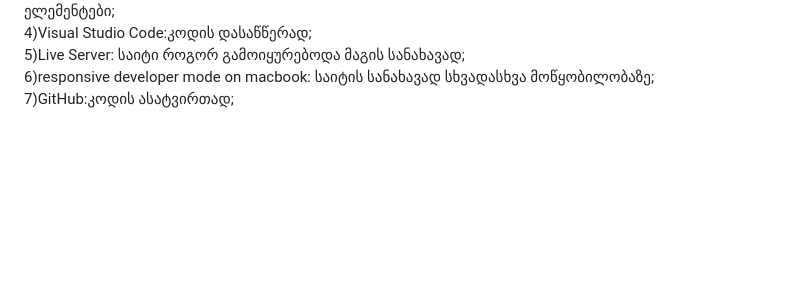
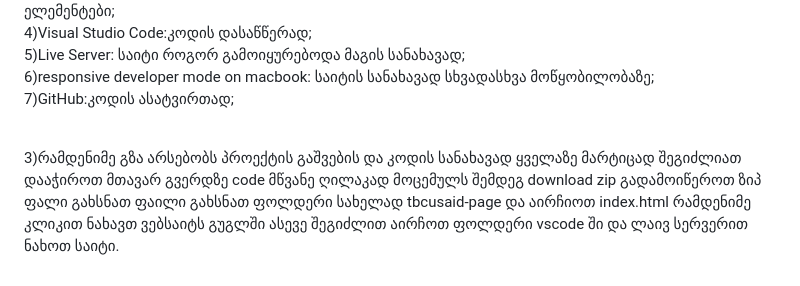
Before and after one commit to Neo4477/tbc-x-said-copy, a Markdown page: README.md, the part around the change. Drawn GitHub-style; blank space fills up the shorter version.

```diff
--- a/README.md
+++ b/README.md
@@ -19,4 +19,7 @@ copy of the page [tbcacademy.ge](https://www.tbcacademy.ge/usaid)<br><br>
   4)Visual Studio Code:კოდის დასაწწერად;<br>
   5)Live Server: საიტი როგორ გამოიყურებოდა მაგის სანახავად;<br>
   6)responsive developer mode on macbook: საიტის სანახავად სხვადასხვა მოწყობილობაზე;<br>
-  7)GitHub:კოდის ასატვირთად;<br>
+  7)GitHub:კოდის ასატვირთად;<br><br>
+
+
+3)რამდენიმე გზა არსებობს პროექტის გაშვების და კოდის სანახავად ყველაზე მარტიცად შეგიძლიათ დააჭიროთ მთავარ გვერდზე code მწვანე ღილაკად მოცემულს შემდეგ download zip გადამოიწეროთ ზიპ ფალი გახსნათ ფაილი გახსნათ ფოლდერი სახელად tbcusaid-page და აირჩიოთ index.html რამდენიმე კლიკით ნახავთ ვებსაიტს გუგლში ასევე შეგიძლით აირჩოთ ფოლდერი vscode ში და ლაივ სერვერით ნახოთ საიტი.
```
